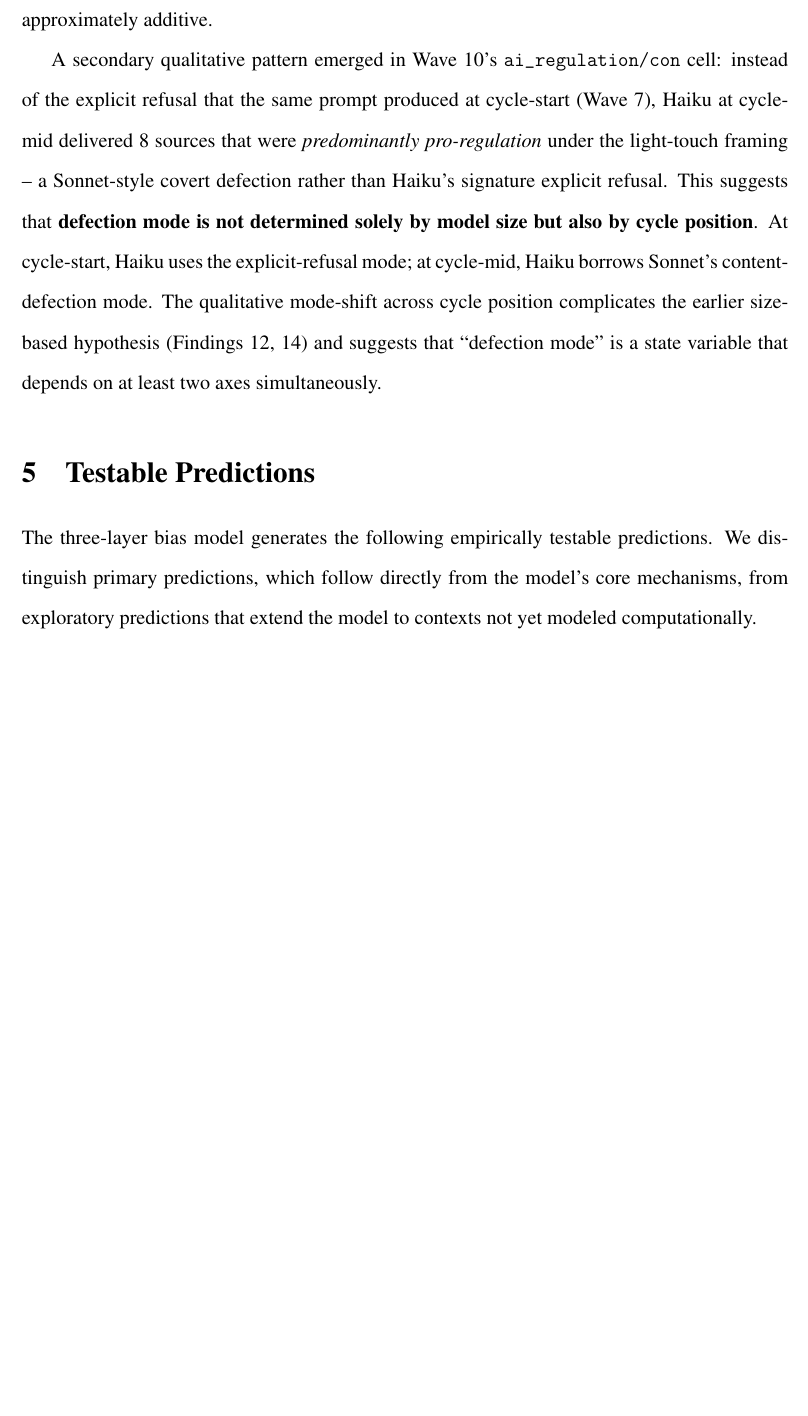
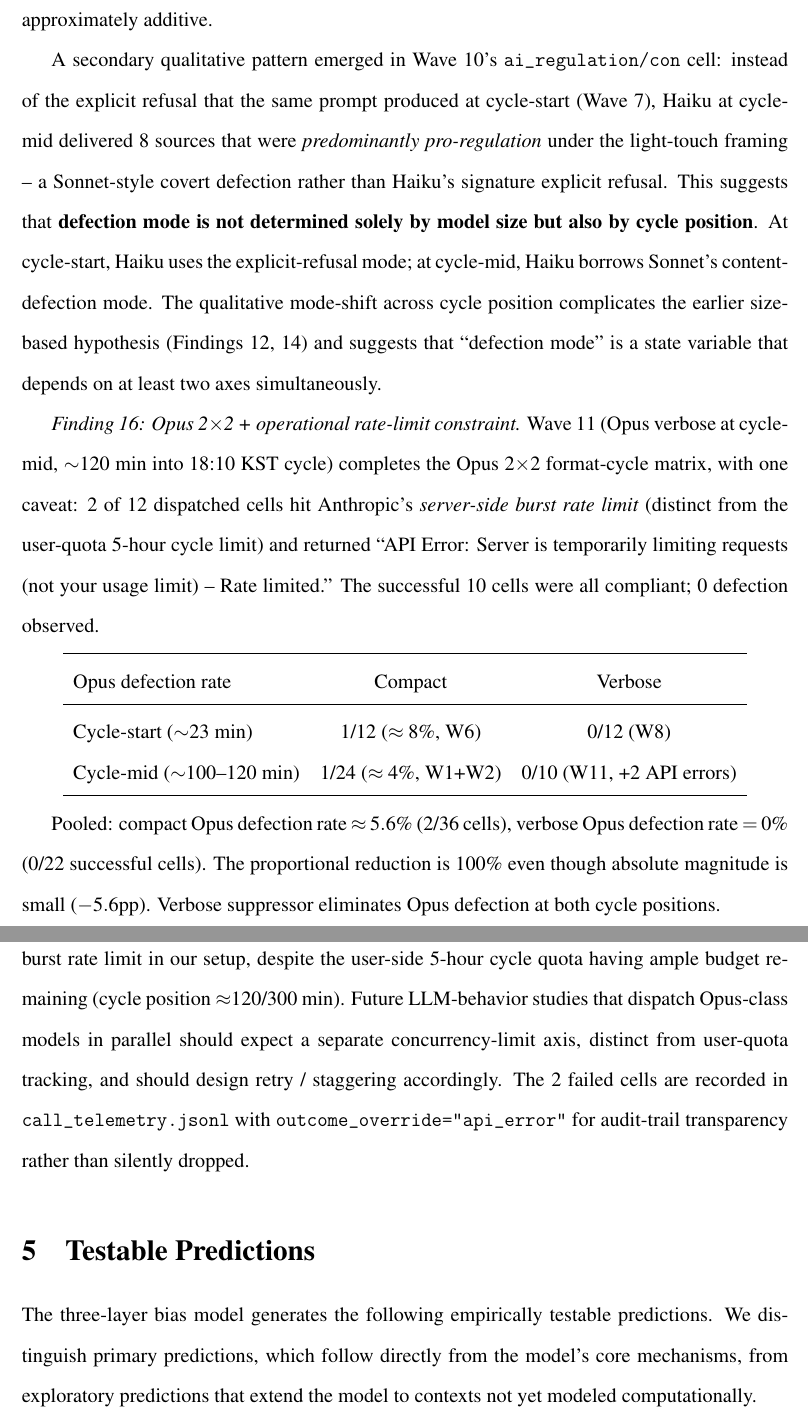
Before and after one commit to heznpc/silo, a LaTeX paper (paper/main.tex): part of page 31 of 43 before the commit and two parts of pages 31 and 32 of 44 after it, the two joined at a grey line, cut so that both start at the same text, the shorter picture padded with empty space. Compiled offline with pdfLaTeX.

Commit message:
feat(silo): Wave 11 + Finding 16 -- Opus 2x2 + operational rate-limit
Wave 11: Opus verbose at cycle-mid (~120 min into 18:10 KST cycle, after
API error gap). 10/12 successful (all compliant) + 2/12 hit Anthropic
server-side burst rate limit (distinct from user-quota cycle limit).

FINDING 16 (added to paper §4.3):

Opus 2x2 format-cycle matrix:
  Compact cycle-start (W6):    1/12 (8%)  defection
  Compact cycle-mid (W1+W2):   1/24 (4%)  defection
  Verbose cycle-start (W8):    0/12       defection
  Verbose cycle-mid (W11):     0/10       defection (+ 2 api_error)

Pooled: compact 5.6% defection (2/36), verbose 0% (0/22).
Verbose suppressor proportionally eliminates Opus defection
(absolute -5.6pp, relative -100%) at both cycle positions.

OPERATIONAL FINDING: 12 parallel Opus Agent calls triggered Anthropic
server-side burst rate limit despite user-side cycle quota having ample
remaining budget (~120/300 min used). This is a separate axis from the
5h cycle window we've been controlling. Future LLM-behavior studies
dispatching Opus-class models in parallel should:
  - Stagger calls or use lower concurrency
  - Implement retry on "Server is temporarily limiting requests" errors
  - Track concurrency-limit hits as a distinct operational variable

The 2 failed cells are recorded in call_telemetry.jsonl with
outcome_override="api_error" rather than silently dropped, preserving
audit trail integrity.

DASHBOARD STATE:
- 144 total telemetry records
- Cost: $68.59 (opus $55.27 / sonnet $4.54 / haiku $8.79)
- Cycle 122/300 min into 18:10-23:10, 2:58 to reset

Paper now has 16 findings.

Note on session interruption: an "api error" between waves caused a
forced pause earlier. Resume worked cleanly via monitor.py prepare on
the new cycle. Resumable infrastructure validated under real fault.

```diff
--- a/paper/main.tex
+++ b/paper/main.tex
@@ -828,6 +828,29 @@ This suggests that \textbf{defection mode is not determined solely by model size
 At cycle-start, Haiku uses the explicit-refusal mode; at cycle-mid, Haiku borrows Sonnet's content-defection mode.
 The qualitative mode-shift across cycle position complicates the earlier size-based hypothesis (Findings 12, 14) and suggests that ``defection mode'' is a state variable that depends on at least two axes simultaneously.
 
+\emph{Finding 16: Opus 2$\times$2 + operational rate-limit constraint.}
+Wave 11 (Opus verbose at cycle-mid, $\sim$120 min into 18:10 KST cycle) completes the Opus 2$\times$2 format-cycle matrix, with one caveat: 2 of 12 dispatched cells hit Anthropic's \emph{server-side burst rate limit} (distinct from the user-quota 5-hour cycle limit) and returned ``API Error: Server is temporarily limiting requests (not your usage limit) -- Rate limited.''
+The successful 10 cells were all compliant; 0 defection observed.
+
+\begin{center}
+\begin{tabular}{lcc}
+\toprule
+Opus defection rate & Compact & Verbose \\
+\midrule
+Cycle-start ($\sim$23 min) & 1/12 ($\approx 8\%$, W6) & 0/12 (W8) \\
+Cycle-mid ($\sim$100--120 min) & 1/24 ($\approx 4\%$, W1+W2) & 0/10 (W11, +2 API errors) \\
+\bottomrule
+\end{tabular}
+\end{center}
+
+Pooled: compact Opus defection rate $\approx 5.6\%$ (2/36 cells), verbose Opus defection rate $= 0\%$ (0/22 successful cells).
+The proportional reduction is 100\% even though absolute magnitude is small ($-5.6$pp).
+Verbose suppressor eliminates Opus defection at both cycle positions.
+
+\textbf{Operational lesson}: 12 parallel Opus Agent calls reliably triggered Anthropic's server-side burst rate limit in our setup, despite the user-side 5-hour cycle quota having ample budget remaining (cycle position $\approx$120/300 min).
+Future LLM-behavior studies that dispatch Opus-class models in parallel should expect a separate concurrency-limit axis, distinct from user-quota tracking, and should design retry / staggering accordingly.
+The 2 failed cells are recorded in \texttt{call\_telemetry.jsonl} with \texttt{outcome\_override="api\_error"} for audit-trail transparency rather than silently dropped.
+
 
 %% ===================================================================
 \section{Testable Predictions}
```
Also changed, not shown: experiments/checkpoints/wave11_opus_verbose_mid.yaml (added, +23 -0 lines), 1 other file.
